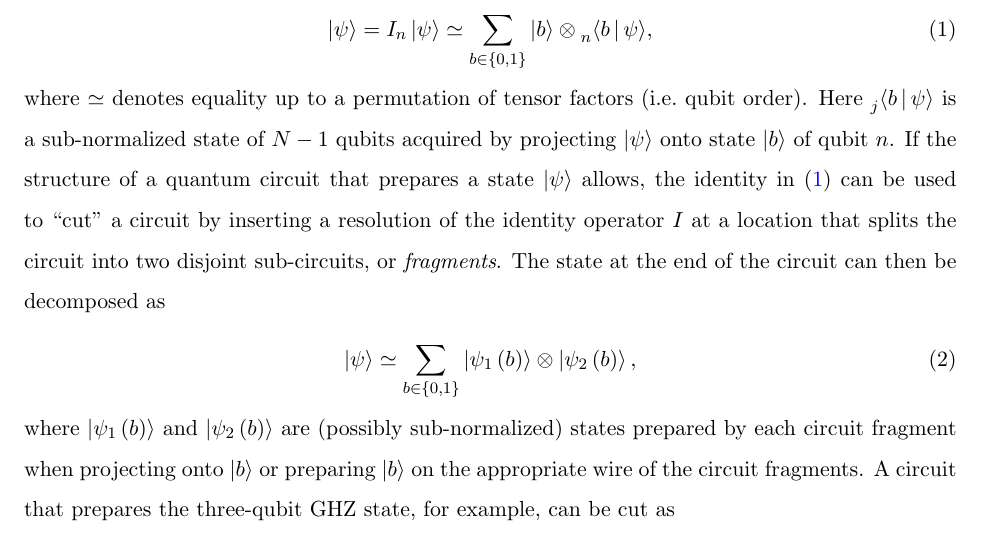
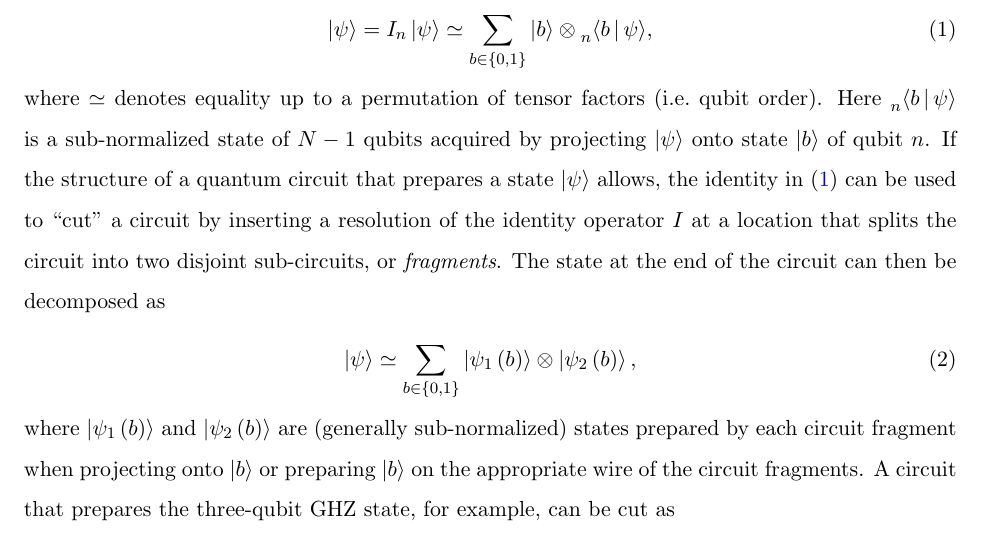
Before and after one commit to perlinm/anl, a LaTeX paper (circuit_cutting/circuit_cutting.tex): part of page 2 of 7, cut so that both start at the same text. Compiled offline with pdfLaTeX.

Commit message:
fixed a few minor errors in circuit cutting notes

```diff
--- a/circuit_cutting/circuit_cutting.tex
+++ b/circuit_cutting/circuit_cutting.tex
@@ -178,7 +178,7 @@ qubit $n$ implies that
   \label{eq:pure_identity}
 \end{align}
 where $\simeq$ denotes equality up to a permutation of tensor factors
-(i.e.~qubit order).  Here $\prescript{}{j}{\bk{b|\psi}}$ is a
+(i.e.~qubit order).  Here $\prescript{}{n}{\bk{b|\psi}}$ is a
 sub-normalized state of $N-1$ qubits acquired by projecting $\ket\psi$
 onto state $\ket{b}$ of qubit $n$.  If the structure of a quantum
 circuit that prepares a state $\ket\psi$ allows, the identity in
@@ -190,7 +190,7 @@ state at the end of the circuit can then be decomposed as
   \ket\psi \simeq \sum_{b\in\set{0,1}}
   \ket{\psi_1\p{b}} \otimes \ket{\psi_2\p{b}},
 \end{align}
-where $\ket{\psi_1\p{b}}$ and $\ket{\psi_2\p{b}}$ are (possibly
+where $\ket{\psi_1\p{b}}$ and $\ket{\psi_2\p{b}}$ are (generally
 sub-normalized) states prepared by each circuit fragment when
 projecting onto $\ket{b}$ or preparing $\ket{b}$ on the appropriate
 wire of the circuit fragments.  A circuit that prepares the
```
Also changed, not shown: circuit_cutting/circuit_cutting.tex (4 more changed lines).
